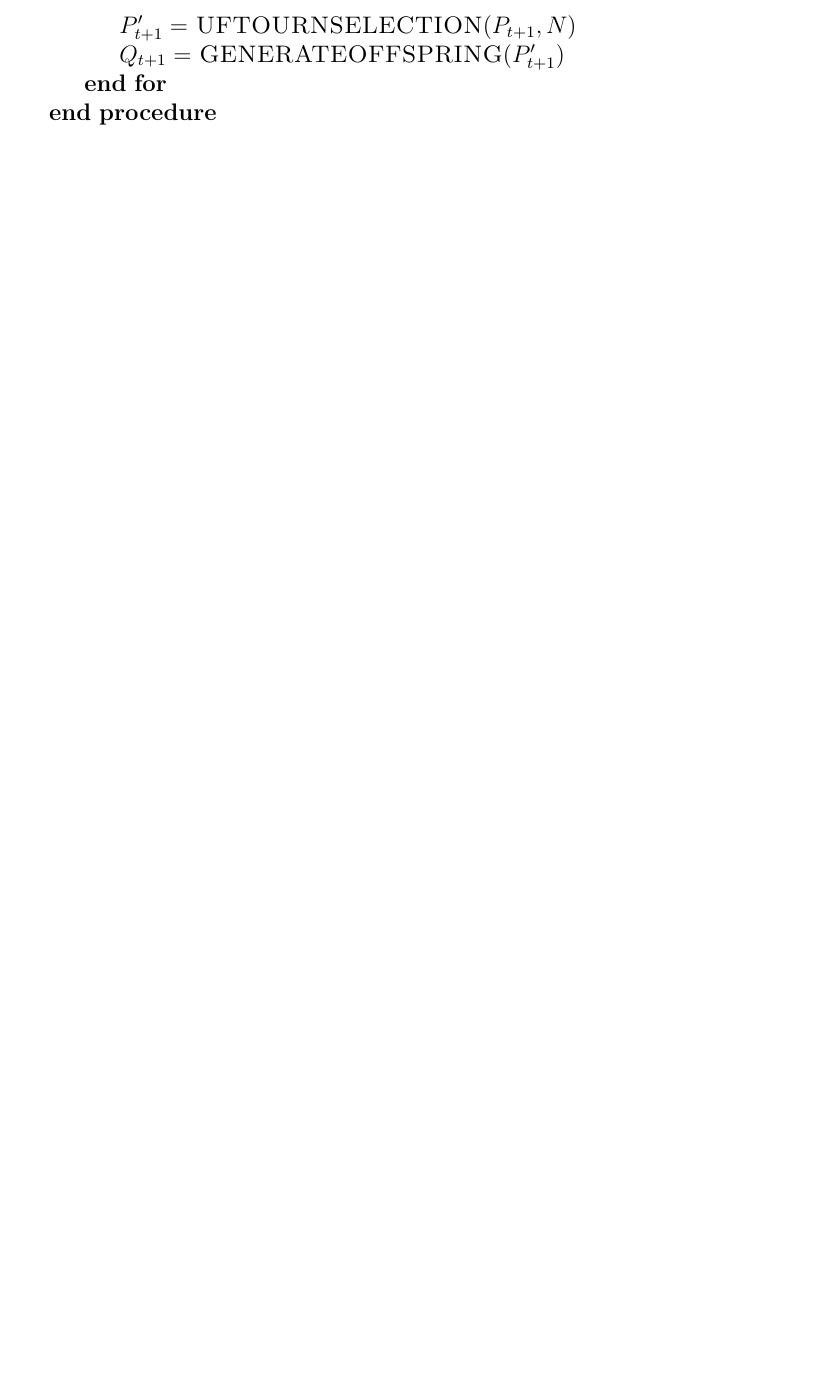
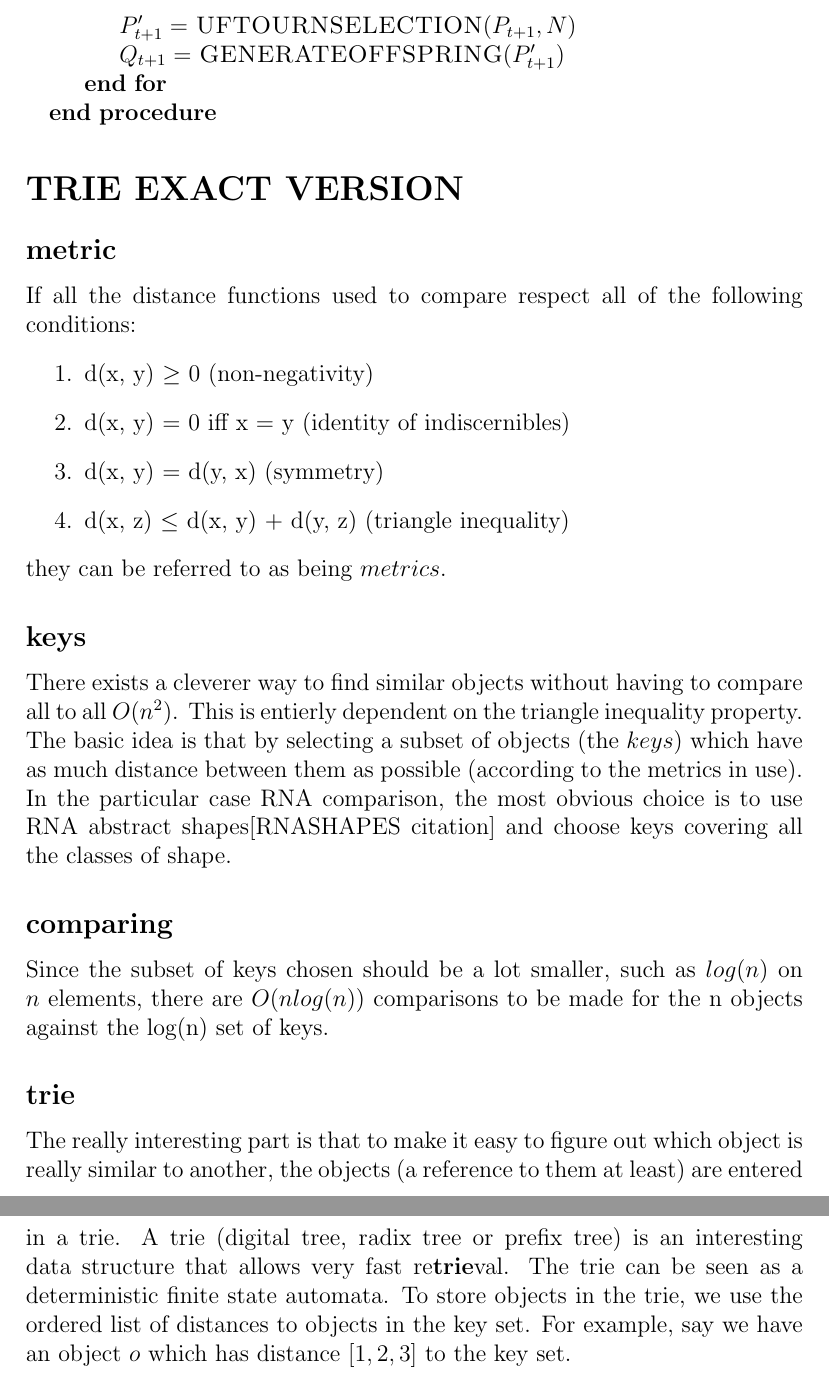
Before and after one commit to qczhang/mccons, a LaTeX document (introduction.tex): part of page 6 of 6 before the commit and two parts of pages 6 and 7 of 7 after it, the two joined at a grey line, cut so that both start at the same text, the shorter picture padded with empty space. Compiled offline with pdfLaTeX.

Commit message:
worked a bit on the introduction

```diff
--- a/introduction.tex
+++ b/introduction.tex
@@ -168,6 +169,35 @@ sorting the last population into non dominated fronts, and then taking the domin
 \end{algorithmic}
 
 
+\section*{TRIE EXACT VERSION}
+\subsection*{metric}
+If all the distance functions used to compare respect all of the following conditions:
+\begin{enumerate}
+  \item d(x, y) $\geq$ 0 (non-negativity)
+  \item d(x, y) = 0 iff x = y (identity of indiscernibles)
+  \item d(x, y) = d(y, x) (symmetry)
+  \item d(x, z) $\leq$ d(x, y) + d(y, z) (triangle inequality)
+\end{enumerate}\noindent
+they can be referred to as being $metrics$.
+\subsection*{keys}
+There exists a cleverer way to find similar objects without having to compare all to all
+$O(n^2)$. This is entierly dependent on the triangle inequality property. The basic idea
+is that by selecting a subset of objects (the $keys$) which have as much distance between them as possible (according
+to the metrics in use).\\ \noindent
+In the particular case RNA comparison, the most obvious choice is to use RNA abstract shapes[RNASHAPES citation]
+and choose keys covering all the classes of shape.
+\subsection*{comparing}
+Since the subset of keys chosen should be a lot smaller, such as $log(n)$ on $n$ elements, there are $O(nlog(n))$ comparisons to be made
+for the n objects against the log(n) set of keys.
+\subsection*{trie}
+The really interesting part is that to make it easy to figure out which object is really similar to another, the objects (a reference to them at least)
+are entered in a trie. A trie (digital tree, radix tree or prefix tree) is an interesting data structure that allows very fast re{\bf{trie}}val. The trie can
+be seen as a deterministic finite state automata. To store objects in the trie, we use the ordered list of distances to objects in the key set.
+For example, say we have an object $o$ which has distance $[1,2,3]$ to the key set.
+
+
+
+
 
 
 \end{document}
```
Also changed, not shown: introduction.tex (7 more changed lines).
